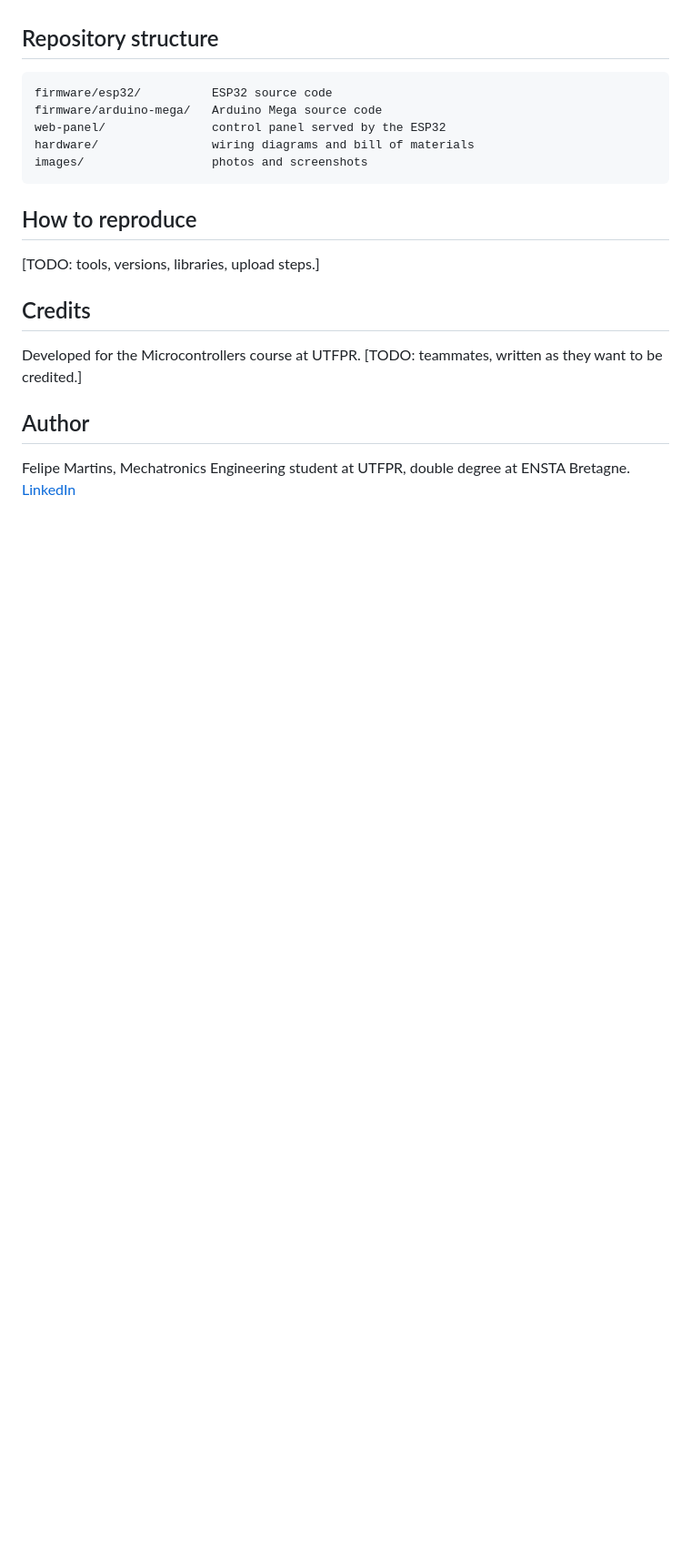
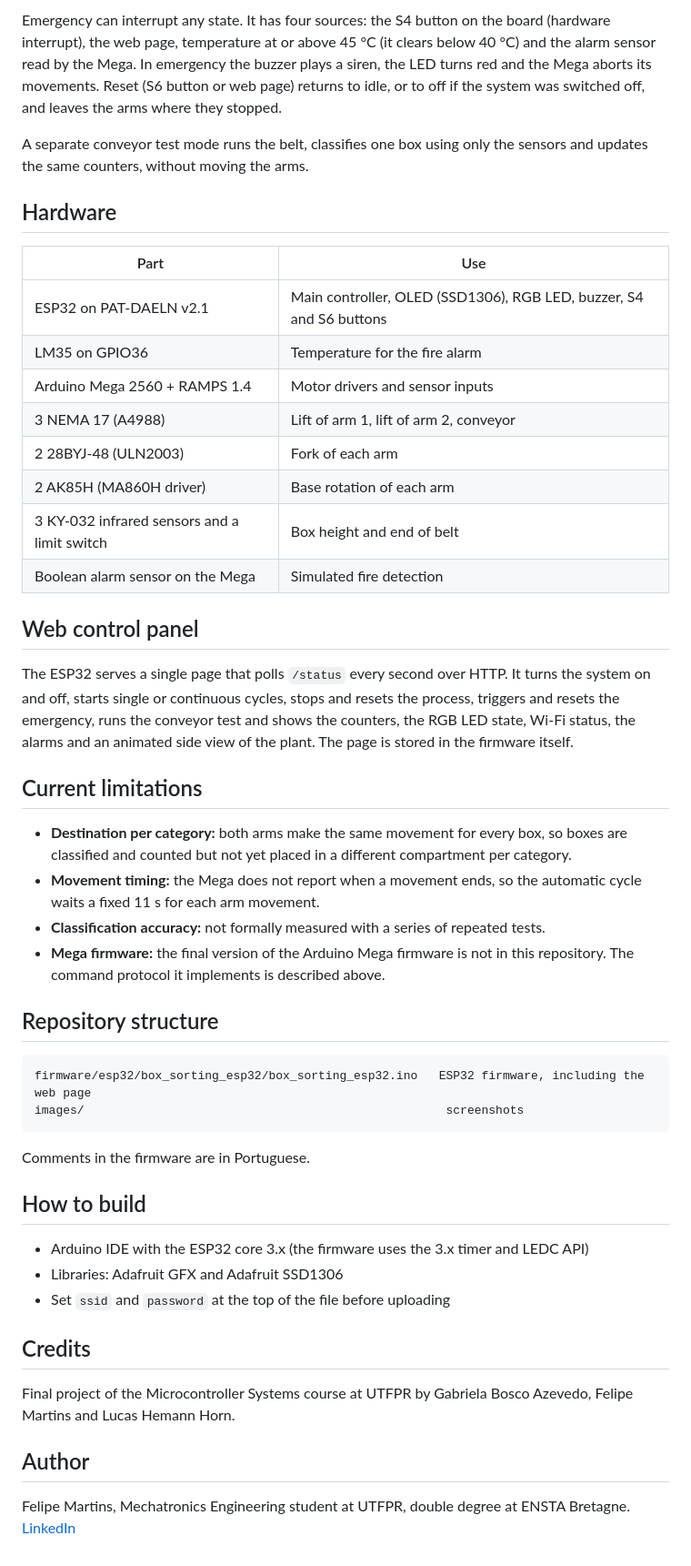
Before and after one commit to felipe-m-k-m-martins/box-sorting-system, a Markdown page: README.md, the part around one of its changes. Shown at 91% size. Rendered like a GitHub page; blank space fills up the shorter version.

````diff
--- a/README.md
+++ b/README.md
@@ -24,22 +57,49 @@ Group project that classifies boxes as small (P), medium (M) or large (G) and st
+Emergency can interrupt any state. It has four sources: the S4 button on the board (hardware interrupt), the web page, temperature at or above 45 °C (it clears below 40 °C) and the alarm sensor read by the Mega. In emergency the buzzer plays a siren, the LED turns red and the Mega aborts its movements. Reset (S6 button or web page) returns to idle, or to off if the system was switched off, and leaves the arms where they stopped.
+
+A separate conveyor test mode runs the belt, classifies one box using only the sensors and updates the same counters, without moving the arms.
+
+## Hardware
+
+| Part | Use |
+|---|---|
+| ESP32 on PAT-DAELN v2.1 | Main controller, OLED (SSD1306), RGB LED, buzzer, S4 and S6 buttons |
+| LM35 on GPIO36 | Temperature for the fire alarm |
+| Arduino Mega 2560 + RAMPS 1.4 | Motor drivers and sensor inputs |
+| 3 NEMA 17 (A4988) | Lift of arm 1, lift of arm 2, conveyor |
+| 2 28BYJ-48 (ULN2003) | Fork of each arm |
+| 2 AK85H (MA860H driver) | Base rotation of each arm |
+| 3 KY-032 infrared sensors and a limit switch | Box height and end of belt |
+| Boolean alarm sensor on the Mega | Simulated fire detection |
+
+## Web control panel
+
+The ESP32 serves a single page that polls `/status` every second over HTTP. It turns the system on and off, starts single or continuous cycles, stops and resets the process, triggers and resets the emergency, runs the conveyor test and shows the counters, the RGB LED state, Wi-Fi status, the alarms and an animated side view of the plant. The page is stored in the firmware itself.
+
+## Current limitations
+
+- **Destination per category:** both arms make the same movement for every box, so boxes are classified and counted but not yet placed in a different compartment per category.
+- **Movement timing:** the Mega does not report when a movement ends, so the automatic cycle waits a fixed 11 s for each arm movement.
+- **Classification accuracy:** not formally measured with a series of repeated tests.
+- **Mega firmware:** the final version of the Arduino Mega firmware is not in this repository. The command protocol it implements is described above.
 
 ## Repository structure
 
 ```
-firmware/esp32/          ESP32 source code
-firmware/arduino-mega/   Arduino Mega source code
-web-panel/               control panel served by the ESP32
-hardware/                wiring diagrams and bill of materials
-images/                  photos and screenshots
+firmware/esp32/box_sorting_esp32/box_sorting_esp32.ino   ESP32 firmware, including the web page
+images/                                                   screenshots
 ```
 
-## How to reproduce
+Comments in the firmware are in Portuguese.
 
-[TODO: tools, versions, libraries, upload steps.]
+## How to build
+
+- Arduino IDE with the ESP32 core 3.x (the firmware uses the 3.x timer and LEDC API)
+- Libraries: Adafruit GFX and Adafruit SSD1306
+- Set `ssid` and `password` at the top of the file before uploading
 
 ## Credits
 
-Developed for the Microcontrollers course at UTFPR.
-[TODO: teammates, written as they want to be credited.]
+Final project of the Microcontroller Systems course at UTFPR by Gabriela Bosco Azevedo, Felipe Martins and Lucas Hemann Horn.
 
 ## Author
 
````
Also changed, not shown: other parts of README.md (+44 -11 lines), images/web-panel.png (added), 6 other files.
